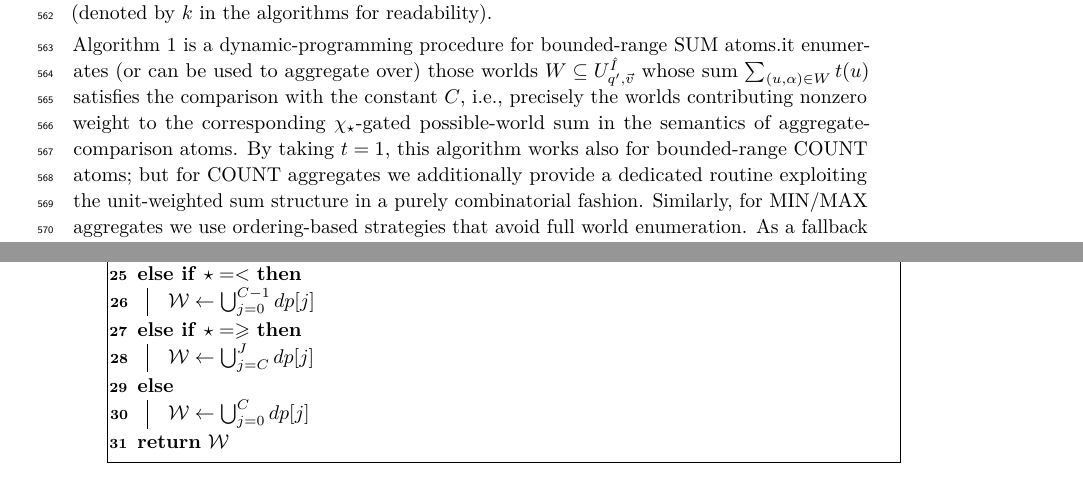
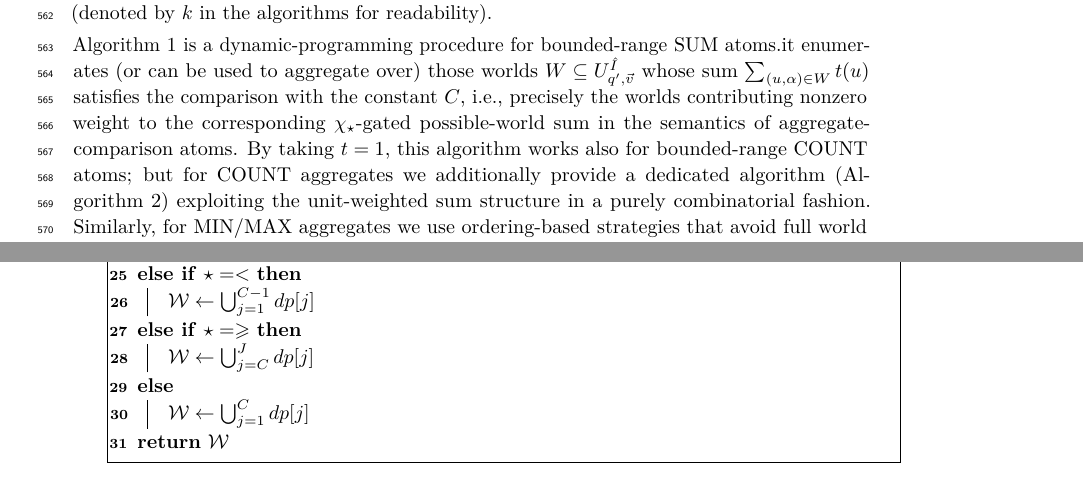
Before and after one commit to pratik2358/provsql_having, a LaTeX paper (main.tex, which reads algorithms.tex): two parts of pages 17 and 18 of 22, joined at a grey line, cut so that both start at the same text. Compiled offline with pdfLaTeX.

Commit message:
From DP algorithm empty world result removed

```diff
--- a/algorithms.tex
+++ b/algorithms.tex
@@ -30,8 +30,9 @@ constant $C$, i.e., precisely the worlds contributing nonzero weight to the corr
 $\chi_{\op}$-gated possible-world sum in the semantics of aggregate-comparison atoms.
 By taking $t=1$, this algorithm works also for
 bounded-range $\mathrm{COUNT}$ atoms; but for $\mathrm{COUNT}$
-aggregates we additionally provide a dedicated routine exploiting the
-unit-weighted sum structure in a purely combinatorial fashion. Similarly, for $\mathrm{MIN}$/$\mathrm{MAX}$ aggregates we use ordering-based strategies that avoid full world enumeration.
+aggregates we additionally provide a dedicated algorithm (Algorithm~\ref{alg:count-prov-comparisons}) exploiting the
+unit-weighted sum structure in a purely combinatorial fashion. Similarly, for $\mathrm{MIN}$/$\mathrm{MAX}$ aggregates
+we use ordering-based strategies that avoid full world enumeration.
 As a fallback for aggregate functions or predicates not covered by the specialized cases, we revert to
 brute-force enumeration of worlds $W\subseteq U^{\hat I}_{q',\vec v}$.
 
@@ -88,13 +89,13 @@ brute-force enumeration of worlds $W\subseteq U^{\hat I}_{q',\vec v}$.
     $\mathcal W \leftarrow \bigcup_{j=C+1}^{J} dp[j]$\;
   }
   \ElseIf{$\op = <$}{
-    $\mathcal W \leftarrow \bigcup_{j=0}^{C-1} dp[j]$\;
+    $\mathcal W \leftarrow \bigcup_{j=1}^{C-1} dp[j]$\;
   }
   \ElseIf{$\op = \ge$}{
     $\mathcal W \leftarrow \bigcup_{j=C}^{J} dp[j]$\;
   }
   \Else{
-    $\mathcal W \leftarrow \bigcup_{j=0}^{C} dp[j]$\;
+    $\mathcal W \leftarrow \bigcup_{j=1}^{C} dp[j]$\;
   }
 
   \Return $\mathcal W$\;
```
